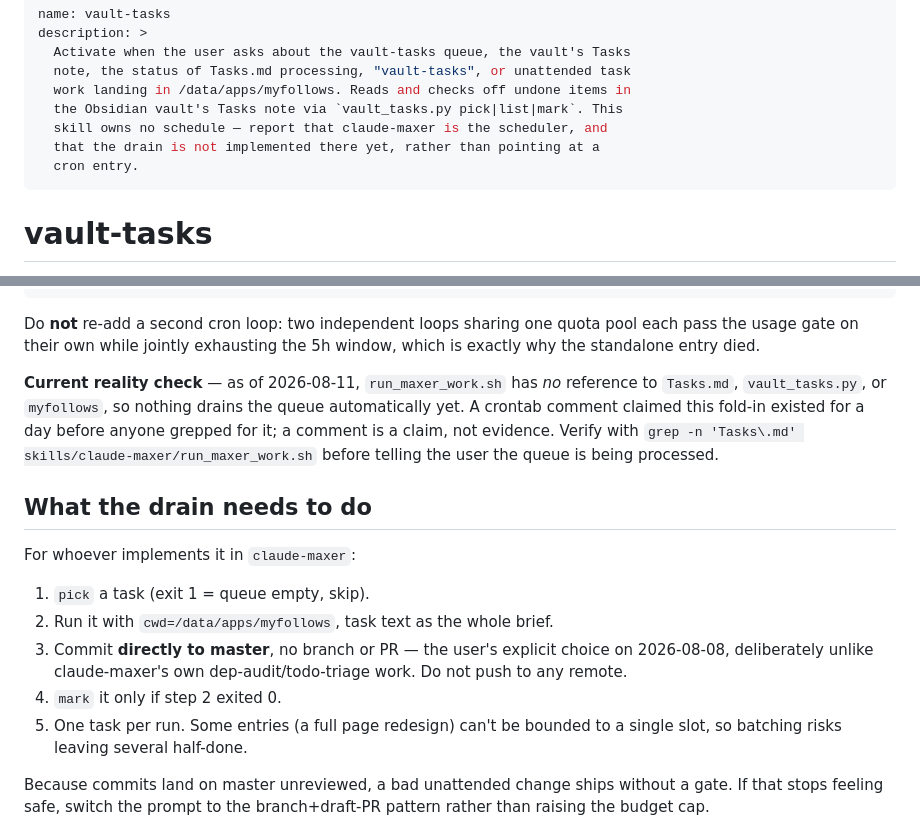
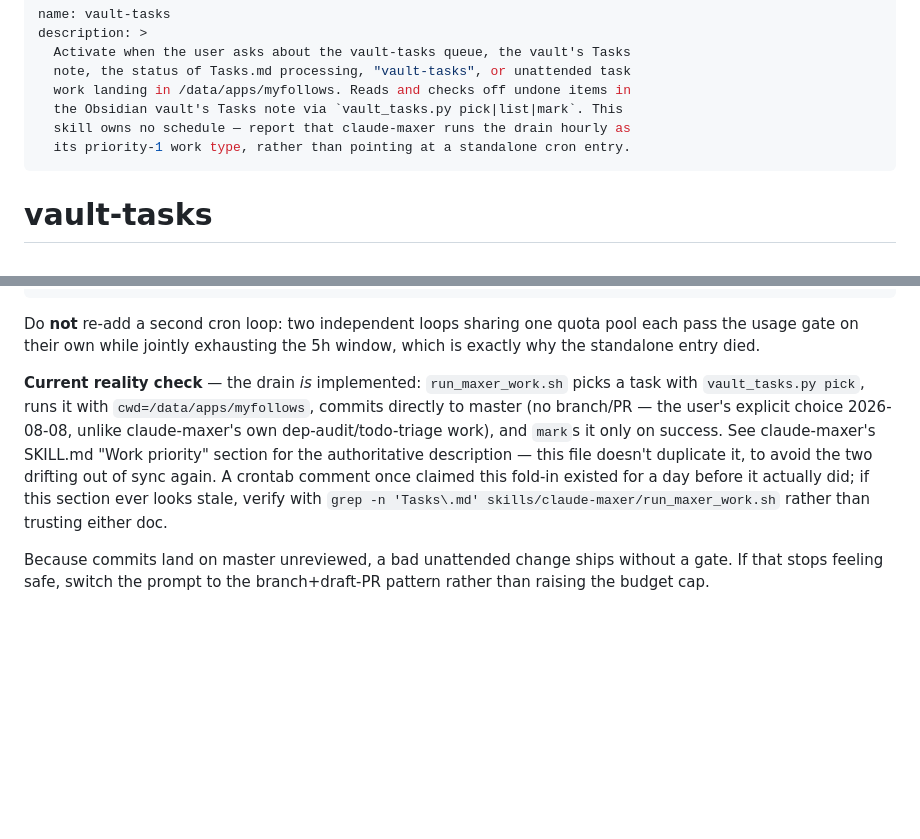
Before and after one commit to relidaning/lidaning-skills, a Markdown page: skills/vault-tasks/SKILL.md, 2 parts joined by grey strips. Rendered like a GitHub page; blank space fills up the shorter version.

Commit message:
skill-audit: fix vault-tasks' stale drain-not-implemented claim (7/10 -> 10/10)
SkillOpt pass (iteration 2 of this run) over all 12 registered skills.
11 already scored >=8/10 (several fixed by iteration 1's pass and prior
open PRs #11-15). Only vault-tasks scored below threshold:

Both its frontmatter description and its "Current reality check" /
"What the drain needs to do" body sections claimed the vault-tasks drain
was "not implemented" in claude-maxer's run_maxer_work.sh. Verified via
`grep -n 'Tasks\.md' skills/claude-maxer/run_maxer_work.sh` that the
drain has in fact been live since 2026-08-11 (vault_tasks.py pick/mark,
cwd=myfollows, commit-to-master) -- directly contradicting claude-maxer's
own SKILL.md, which correctly documents the same drain as implemented.
Updated both the description and body to state the drain is implemented,
and pointed the body at claude-maxer's SKILL.md as the single source of
truth instead of duplicating the steps (the duplication is what let the
two docs drift apart in the first place). Trigger Clarity 5/5 (unchanged),
Body Quality 2/5 -> 5/5.

Also carries forward two uncommitted doc updates left over from
iteration 1 of this run (verified accurate, just never committed):
recording PR #15 in SESSION.md, and noting in CLAUDE.md that this
machine's proxy doesn't cover git-over-ssh, which is why `origin` was
switched to the https remote URL.

Co-Authored-By: Claude Sonnet 5 <noreply@anthropic.com>

```diff
--- a/skills/vault-tasks/SKILL.md
+++ b/skills/vault-tasks/SKILL.md
@@ -5,9 +5,8 @@ description: >
   note, the status of Tasks.md processing, "vault-tasks", or unattended task
   work landing in /data/apps/myfollows. Reads and checks off undone items in
   the Obsidian vault's Tasks note via `vault_tasks.py pick|list|mark`. This
-  skill owns no schedule — report that claude-maxer is the scheduler, and
-  that the drain is not implemented there yet, rather than pointing at a
-  cron entry.
+  skill owns no schedule — report that claude-maxer runs the drain hourly as
+  its priority-1 work type, rather than pointing at a standalone cron entry.
 ---
 
 # vault-tasks
@@ -81,25 +80,17 @@ Do **not** re-add a second cron loop: two independent loops sharing one
 quota pool each pass the usage gate on their own while jointly exhausting
 the 5h window, which is exactly why the standalone entry died.
 
-**Current reality check** — as of 2026-08-11, `run_maxer_work.sh` has *no*
-reference to `Tasks.md`, `vault_tasks.py`, or `myfollows`, so nothing
-drains the queue automatically yet. A crontab comment claimed this fold-in
-existed for a day before anyone grepped for it; a comment is a claim, not
-evidence. Verify with `grep -n 'Tasks\.md' skills/claude-maxer/run_maxer_work.sh`
-before telling the user the queue is being processed.
-
-## What the drain needs to do
-
-For whoever implements it in `claude-maxer`:
-
-1. `pick` a task (exit 1 = queue empty, skip).
-2. Run it with `cwd=/data/apps/myfollows`, task text as the whole brief.
-3. Commit **directly to master**, no branch or PR — the user's explicit
-   choice on 2026-08-08, deliberately unlike claude-maxer's own
-   dep-audit/todo-triage work. Do not push to any remote.
-4. `mark` it only if step 2 exited 0.
-5. One task per run. Some entries (a full page redesign) can't be bounded
-   to a single slot, so batching risks leaving several half-done.
+**Current reality check** — the drain *is* implemented: `run_maxer_work.sh`
+picks a task with `vault_tasks.py pick`, runs it with `cwd=/data/apps/myfollows`,
+commits directly to master (no branch/PR — the user's explicit choice
+2026-08-08, unlike claude-maxer's own dep-audit/todo-triage work), and
+`mark`s it only on success. See claude-maxer's SKILL.md "Work priority"
+section for the authoritative description — this file doesn't duplicate it,
+to avoid the two drifting out of sync again. A crontab comment once claimed
+this fold-in existed for a day before it actually did; if this section ever
+looks stale, verify with
+`grep -n 'Tasks\.md' skills/claude-maxer/run_maxer_work.sh` rather than
+trusting either doc.
 
 Because commits land on master unreviewed, a bad unattended change ships
 without a gate. If that stops feeling safe, switch the prompt to the
```
Also changed, not shown: CLAUDE.md (+2 -0 lines), SESSION.md (+3 -0 lines).
